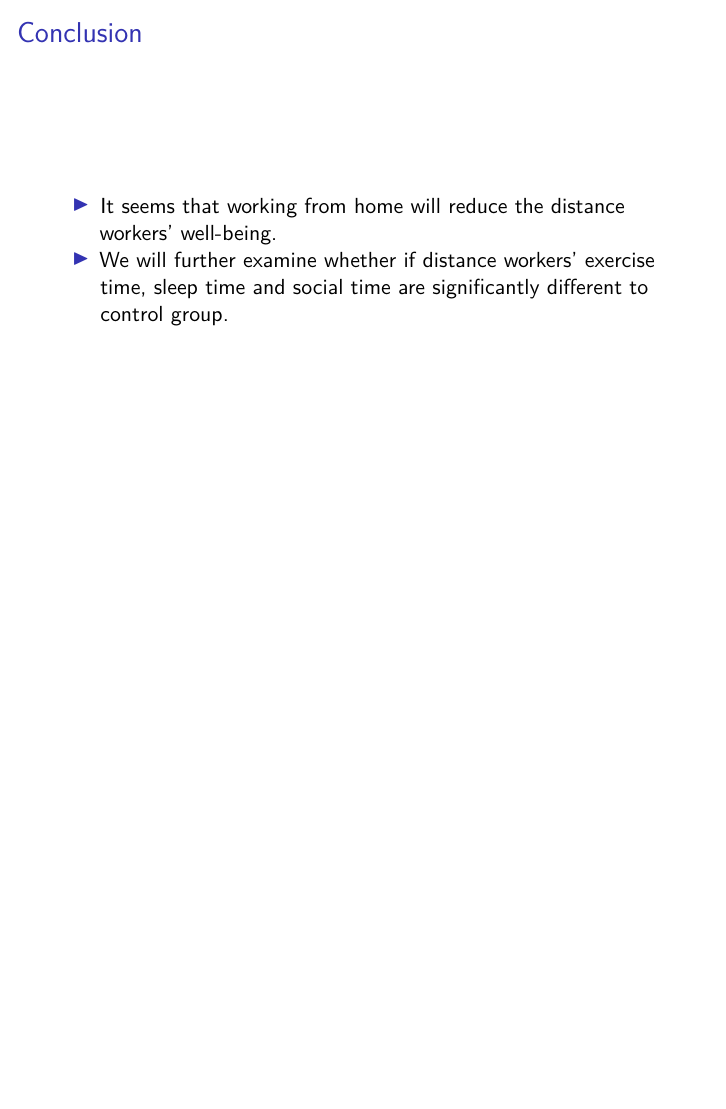
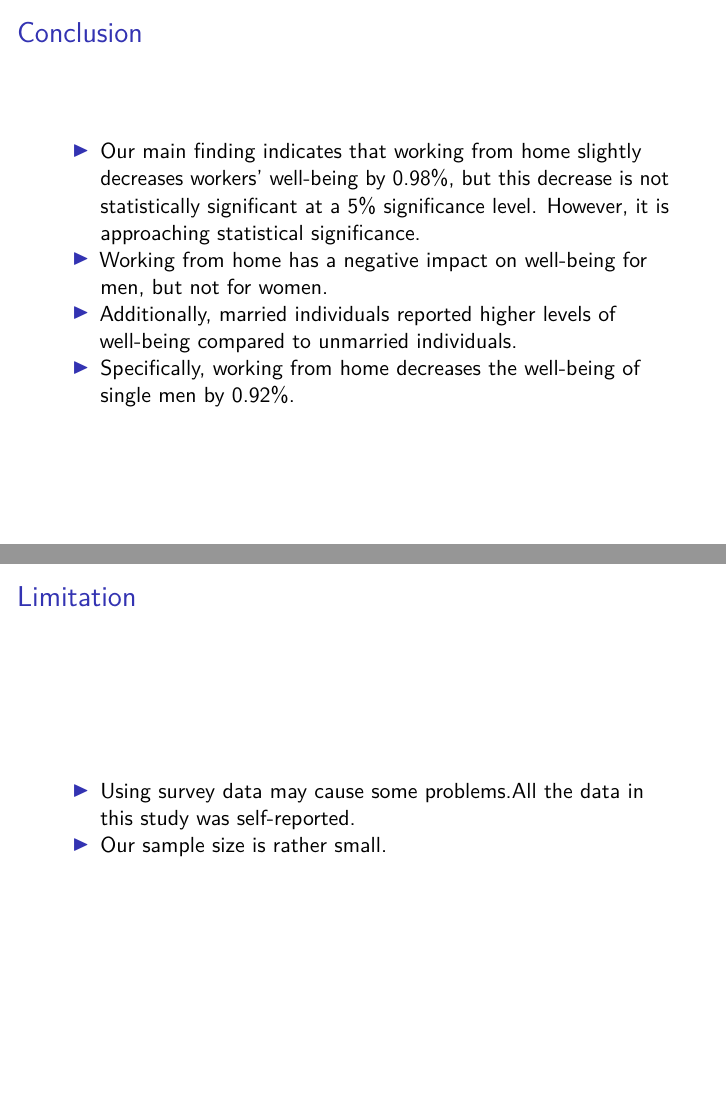
Before and after one commit to BYC781/MLaE, an R Markdown document (final_presentation/final.Rmd): page 25 of 25 before the commit and pages 25 and 26 of 26 after it, the two joined at a grey line. Rendered offline with R 4.5, knitr and Pandoc, then LaTeX, with nearby package versions.

Commit message:
Add files via upload

```diff
--- a/final_presentation/final.Rmd
+++ b/final_presentation/final.Rmd
@@ -202,5 +202,12 @@ knitr::include_graphics("ddml.png")
 
 ## Conclusion
 
--   It seems that working from home will reduce the distance workers' well-being.
--   We will further examine whether if distance workers' exercise time, sleep time and social time are significantly different to control group.
+-   Our main finding indicates that working from home slightly decreases workers' well-being by 0.98%, but this decrease is not statistically significant at a 5% significance level. However, it is approaching statistical significance.
+-   Working from home has a negative impact on well-being for men, but not for women.
+-   Additionally, married individuals reported higher levels of well-being compared to unmarried individuals.
+-   Specifically, working from home decreases the well-being of single men by 0.92%.
+
+## Limitation
+
+-   Using survey data may cause some problems.All the data in this study was self-reported.
+-   Our sample size is rather small.
```
